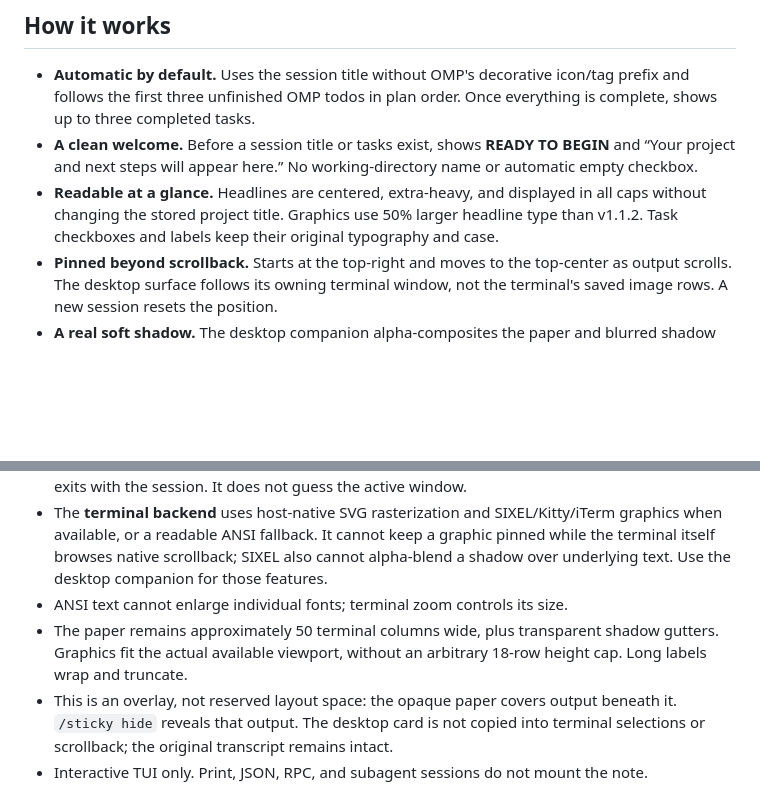
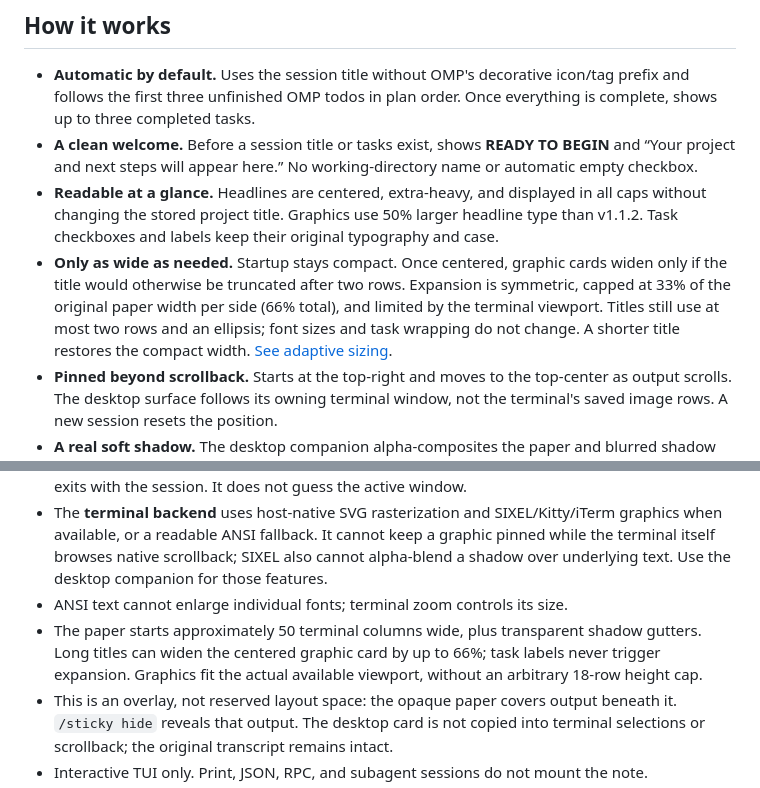
Before and after one commit to aChubbyNinja/omp-stickynote, a Markdown page: README.md, 2 parts joined by grey strips. GitHub-like rendering; blank space fills up the shorter version.

```diff
--- a/README.md
+++ b/README.md
@@ -42,6 +42,7 @@ Remove it with `omp plugin uninstall omp-stickynote`, then restart OMP.
 - **Automatic by default.** Uses the session title without OMP's decorative icon/tag prefix and follows the first three unfinished OMP todos in plan order. Once everything is complete, shows up to three completed tasks.
 - **A clean welcome.** Before a session title or tasks exist, shows **READY TO BEGIN** and “Your project and next steps will appear here.” No working-directory name or automatic empty checkbox.
 - **Readable at a glance.** Headlines are centered, extra-heavy, and displayed in all caps without changing the stored project title. Graphics use 50% larger headline type than v1.1.2. Task checkboxes and labels keep their original typography and case.
+- **Only as wide as needed.** Startup stays compact. Once centered, graphic cards widen only if the title would otherwise be truncated after two rows. Expansion is symmetric, capped at 33% of the original paper width per side (66% total), and limited by the terminal viewport. Titles still use at most two rows and an ellipsis; font sizes and task wrapping do not change. A shorter title restores the compact width. [See adaptive sizing](assets/adaptive-width.png).
 - **Pinned beyond scrollback.** Starts at the top-right and moves to the top-center as output scrolls. The desktop surface follows its owning terminal window, not the terminal's saved image rows. A new session resets the position.
 - **A real soft shadow.** The desktop companion alpha-composites the paper and blurred shadow without a blank rectangular mat. Text remains visible through the shadow and around the rounded corners.
 - **Input stays yours.** The desktop surface accepts neither pointer nor keyboard input: clicking, selecting text, and scrolling still reach the terminal underneath.
@@ -75,7 +76,7 @@ The `|` character separates fields; labels cannot contain it in slash commands.
 - The **desktop backend** uses a transparent Qt Quick layer-shell surface. It follows the terminal identified by OMP's process ancestry, hides when that window is off-workspace or covered, and exits with the session. It does not guess the active window.
 - The **terminal backend** uses host-native SVG rasterization and SIXEL/Kitty/iTerm graphics when available, or a readable ANSI fallback. It cannot keep a graphic pinned while the terminal itself browses native scrollback; SIXEL also cannot alpha-blend a shadow over underlying text. Use the desktop companion for those features.
 - ANSI text cannot enlarge individual fonts; terminal zoom controls its size.
-- The paper remains approximately 50 terminal columns wide, plus transparent shadow gutters. Graphics fit the actual available viewport, without an arbitrary 18-row height cap. Long labels wrap and truncate.
+- The paper starts approximately 50 terminal columns wide, plus transparent shadow gutters. Long titles can widen the centered graphic card by up to 66%; task labels never trigger expansion. Graphics fit the actual available viewport, without an arbitrary 18-row height cap.
 - This is an overlay, not reserved layout space: the opaque paper covers output beneath it. `/sticky hide` reveals that output. The desktop card is not copied into terminal selections or scrollback; the original transcript remains intact.
 - Interactive TUI only. Print, JSON, RPC, and subagent sessions do not mount the note.
 - Desktop backend verified with Foot on Hyprland, Qt 6.12, and layer-shell-qt 6.8.1. The terminal backend targets OMP **18.21.0**. Other OMP releases and native Tern rendering are not verified.
```
Also changed, not shown: CHANGELOG.md (+8 -0 lines), assets/adaptive-width.png (added), 9 other files.
